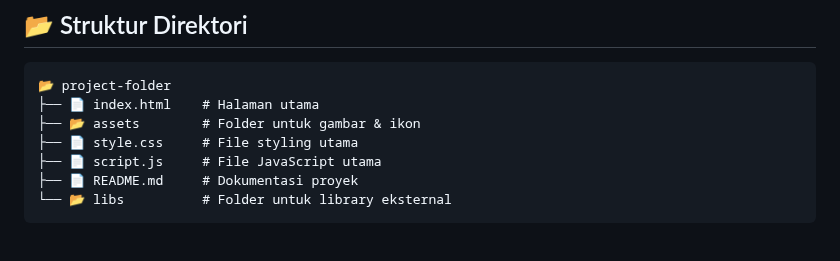
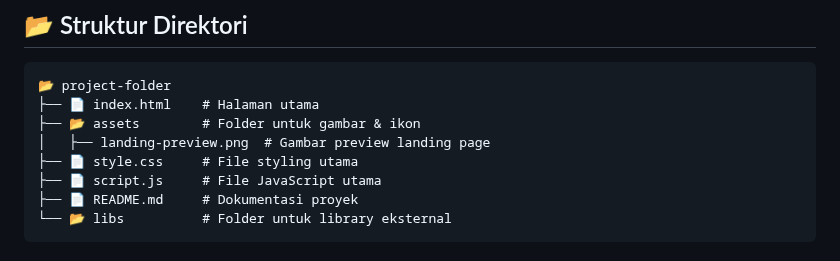
Before and after one commit to FikriAnwar0/Landing-Page, a Markdown page: README.md, the part around one of its changes. Rendered like a GitHub page.

```diff
--- a/README.md
+++ b/README.md
@@ -35,6 +35,7 @@ Saya mengembangkan proyek ini dengan visi untuk memberikan solusi gratis dan ter
 📂 project-folder
 ├── 📄 index.html    # Halaman utama
 ├── 📂 assets        # Folder untuk gambar & ikon
+│   ├── landing-preview.png  # Gambar preview landing page
 ├── 📄 style.css     # File styling utama
 ├── 📄 script.js     # File JavaScript utama
 ├── 📄 README.md     # Dokumentasi proyek
```
Also changed, not shown: other parts of README.md (+1 -1 lines).
